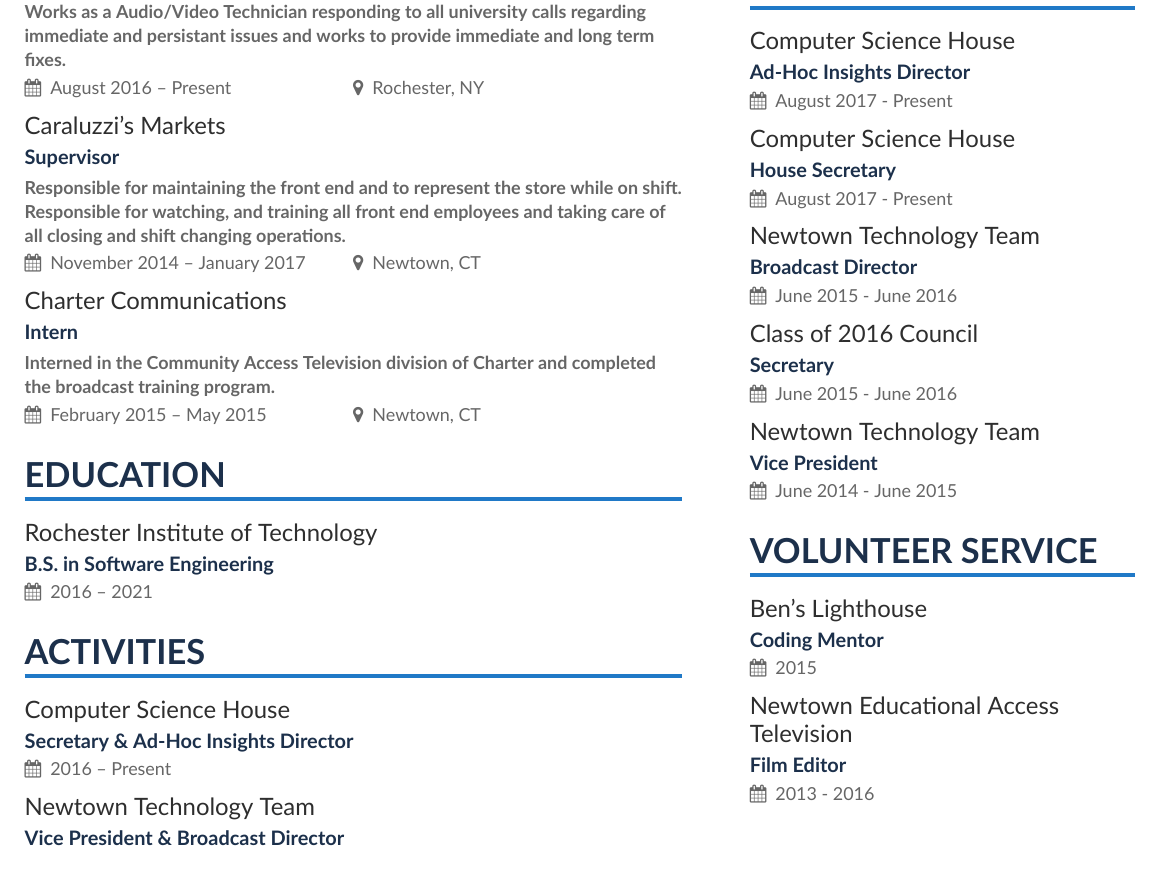
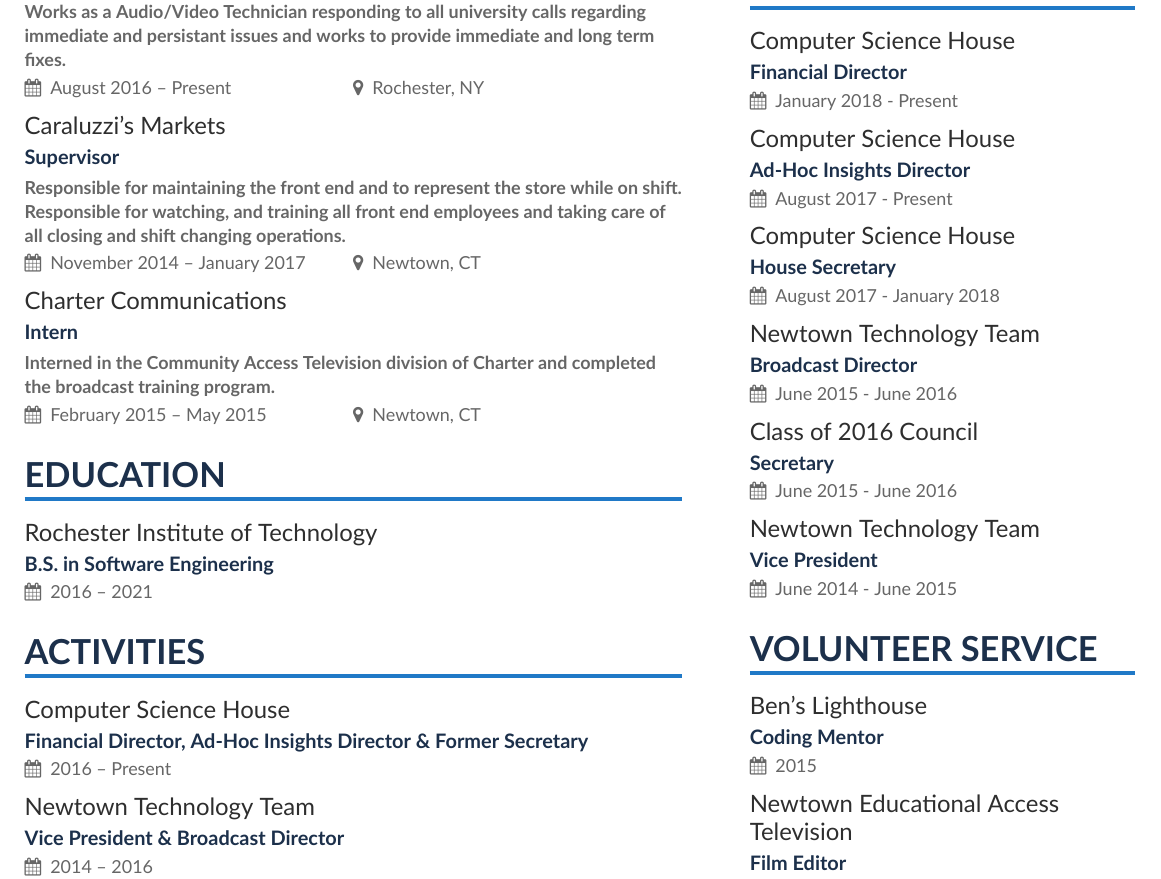
Before and after one commit to devinmatte/resume, a LaTeX CV (resume.tex, which reads page1sidebar.tex): part of the page, cut so that both start at the same text. Compiled offline with XeLaTeX.

Commit message:
Updated Resume and Cover Letter

```diff
--- a/page1sidebar.tex
+++ b/page1sidebar.tex
@@ -9,9 +9,11 @@
 
 \cvsection{Leadership}
 
+\cvevent{Computer Science House}{Financial Director}{January 2018 - Present}{}
+
 \cvevent{Computer Science House}{Ad-Hoc Insights Director}{August 2017 - Present}{}
 
-\cvevent{Computer Science House}{House Secretary}{August 2017 - Present}{}
+\cvevent{Computer Science House}{House Secretary}{August 2017 - January 2018}{}
 
 \cvevent{Newtown Technology Team}{Broadcast Director}{June 2015 - June 2016}{}
 
--- a/resume.tex
+++ b/resume.tex
@@ -88,7 +88,7 @@
 
 \cvsection{Activities}
 
-\cvevent{Computer Science House}{Secretary \& Ad-Hoc Insights Director}{2016 -- Present}{}
+\cvevent{Computer Science House}{Financial Director, Ad-Hoc Insights Director \& Former Secretary}{2016 -- Present}{}
 
 \cvevent{Newtown Technology Team}{Vice President \& Broadcast Director}{2014 -- 2016}{}
 
```
Also changed, not shown: Cover Letter/cover-letter.pdf (renamed from Cover Letter/main.pdf), resume.pdf.
